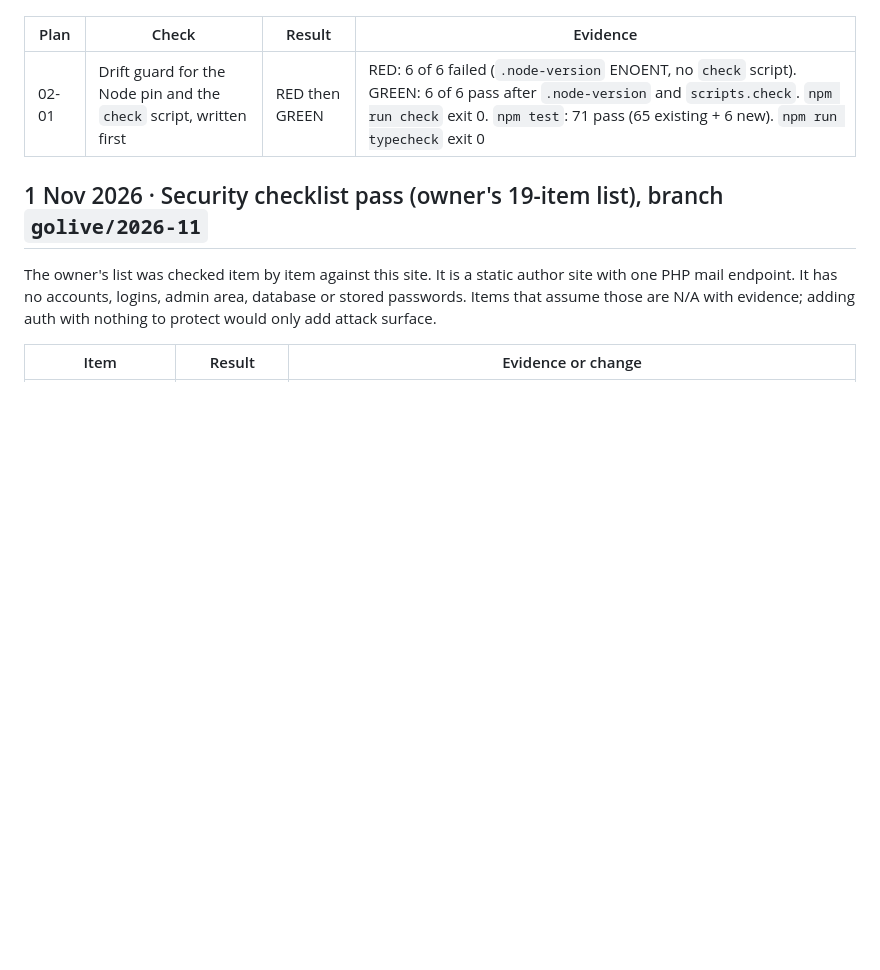
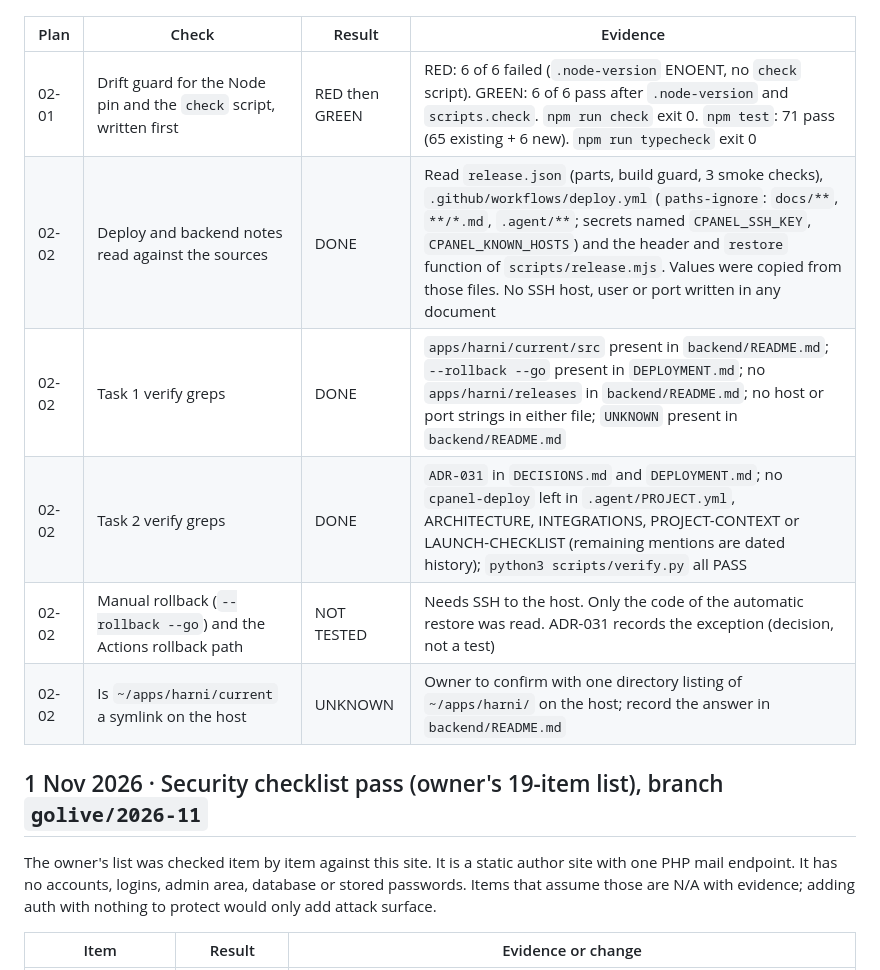
Before and after one commit to devgeereact/harni, a Markdown page: docs/AUDIT.md, the part around the change. Rendered like a GitHub page; blank space fills up the shorter version.

```diff
--- a/docs/AUDIT.md
+++ b/docs/AUDIT.md
@@ -9,6 +9,11 @@ Local only. Nothing pushed or deployed. Each plan appends a row.
 | Plan | Check | Result | Evidence |
 |---|---|---|---|
 | 02-01 | Drift guard for the Node pin and the `check` script, written first | RED then GREEN | RED: 6 of 6 failed (`.node-version` ENOENT, no `check` script). GREEN: 6 of 6 pass after `.node-version` and `scripts.check`. `npm run check` exit 0. `npm test`: 71 pass (65 existing + 6 new). `npm run typecheck` exit 0 |
+| 02-02 | Deploy and backend notes read against the sources | DONE | Read `release.json` (parts, build guard, 3 smoke checks), `.github/workflows/deploy.yml` (`paths-ignore`: `docs/**`, `**/*.md`, `.agent/**`; secrets named `CPANEL_SSH_KEY`, `CPANEL_KNOWN_HOSTS`) and the header and `restore` function of `scripts/release.mjs`. Values were copied from those files. No SSH host, user or port written in any document |
+| 02-02 | Task 1 verify greps | DONE | `apps/harni/current/src` present in `backend/README.md`; `--rollback --go` present in `DEPLOYMENT.md`; no `apps/harni/releases` in `backend/README.md`; no host or port strings in either file; `UNKNOWN` present in `backend/README.md` |
+| 02-02 | Task 2 verify greps | DONE | `ADR-031` in `DECISIONS.md` and `DEPLOYMENT.md`; no `cpanel-deploy` left in `.agent/PROJECT.yml`, ARCHITECTURE, INTEGRATIONS, PROJECT-CONTEXT or LAUNCH-CHECKLIST (remaining mentions are dated history); `python3 scripts/verify.py` all PASS |
+| 02-02 | Manual rollback (`--rollback --go`) and the Actions rollback path | NOT TESTED | Needs SSH to the host. Only the code of the automatic restore was read. ADR-031 records the exception (decision, not a test) |
+| 02-02 | Is `~/apps/harni/current` a symlink on the host | UNKNOWN | Owner to confirm with one directory listing of `~/apps/harni/` on the host; record the answer in `backend/README.md` |
 
 ## 1 Nov 2026 · Security checklist pass (owner's 19-item list), branch `golive/2026-11`
 
```
Also changed, not shown: .agent/CURRENT-TASK.md (+5 -1 lines), CHANGELOG.md (+1 -0 lines).
